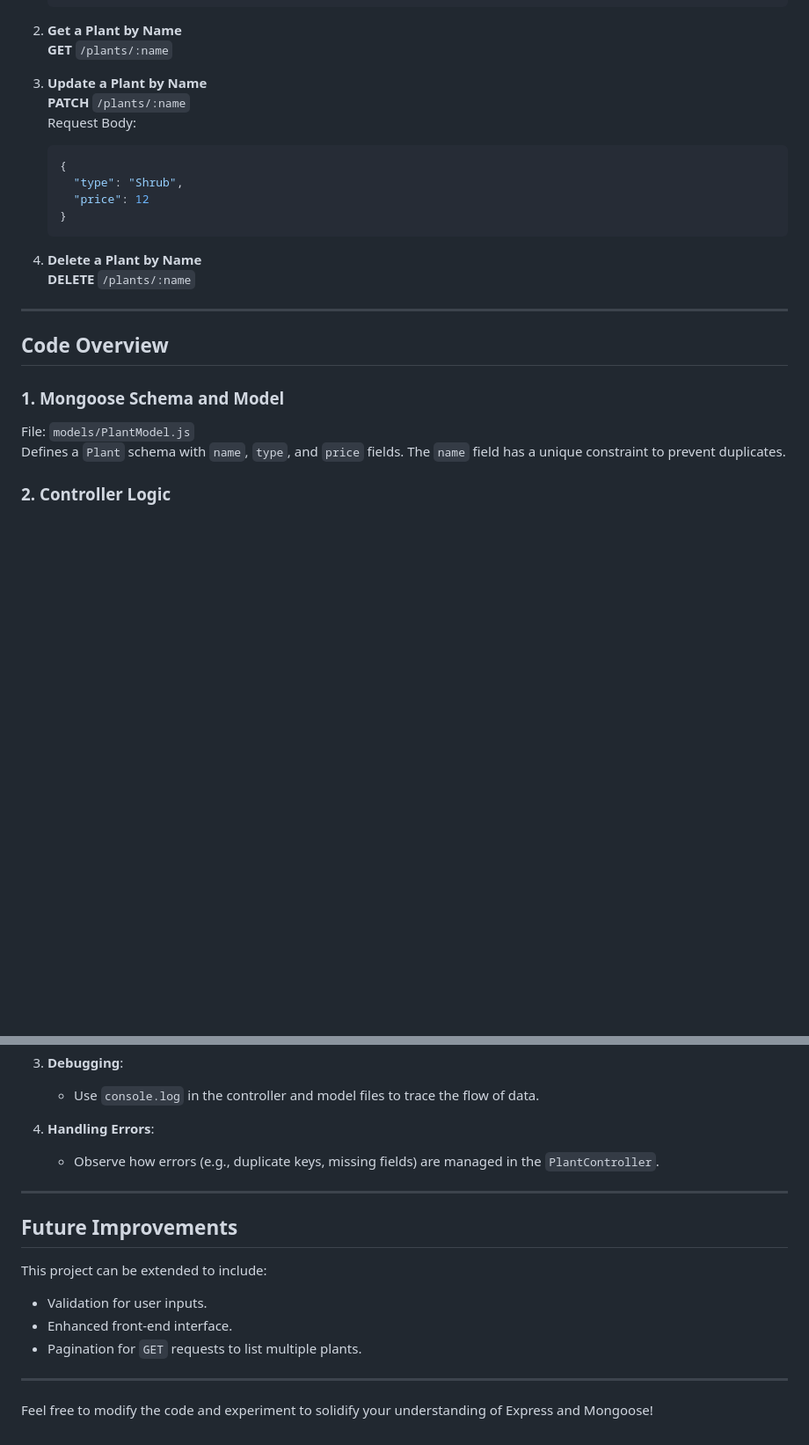
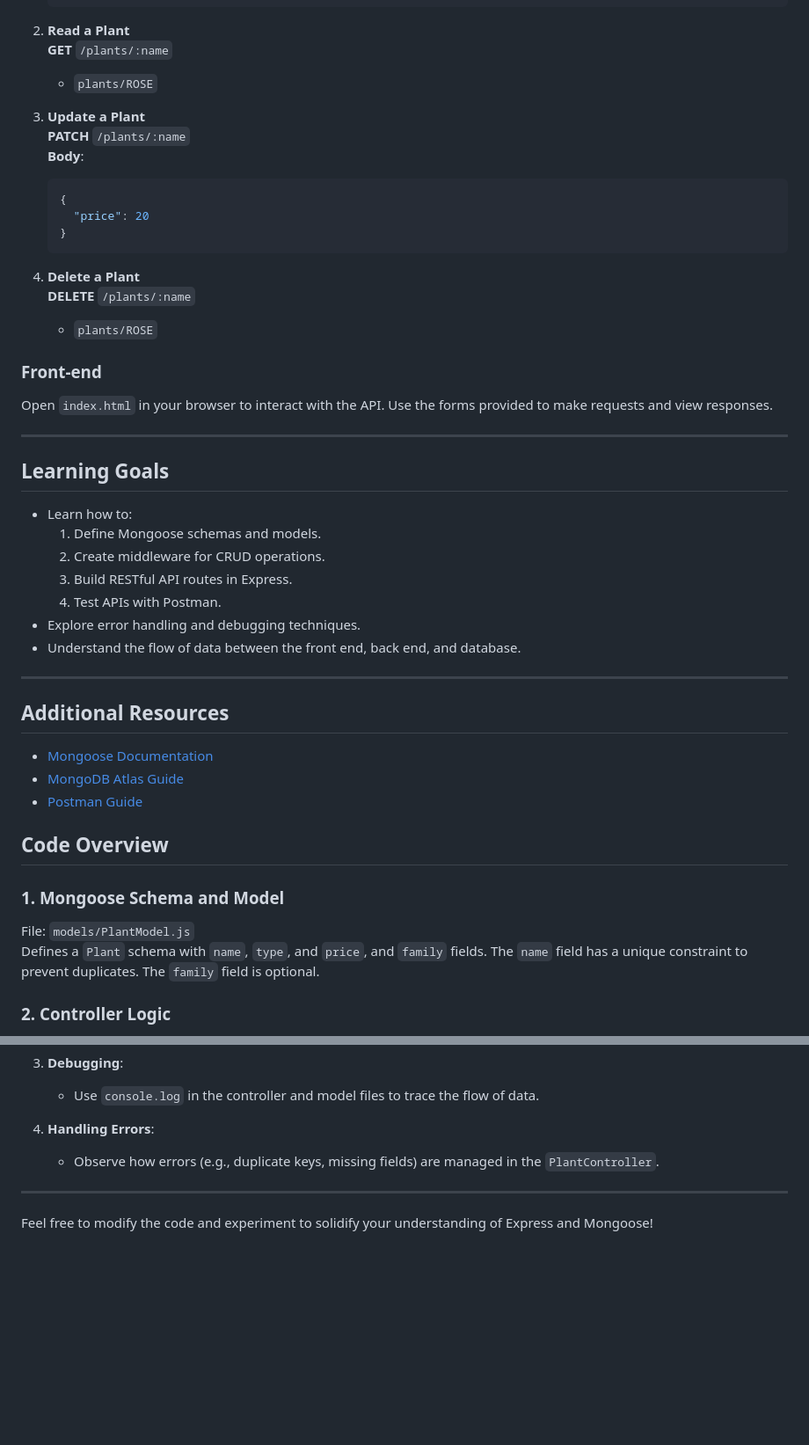
Before and after one commit to jrpillai/mongoose_demo, a Markdown page: README.md, 2 parts joined by grey strips. Shown at 88% size. GitHub-like rendering; blank space fills up the shorter version.

````diff
--- a/README.md
+++ b/README.md
@@ -103,29 +161,53 @@ Use the following endpoints:
    }
    ```
 
-2. **Get a Plant by Name**
+2. **Read a Plant**
    **GET** `/plants/:name`
+   - `plants/ROSE`
 
-3. **Update a Plant by Name**
+4. **Update a Plant**
    **PATCH** `/plants/:name`
-   Request Body:
+   **Body**:
    ```json
    {
-     "type": "Shrub",
-     "price": 12
+     "price": 20
    }
    ```
 
-4. **Delete a Plant by Name**
+5. **Delete a Plant**
    **DELETE** `/plants/:name`
+   - `plants/ROSE`
+
+### **Front-end**
+
+Open `index.html` in your browser to interact with the API. Use the forms provided to make requests and view responses.
 
 ---
+
+## **Learning Goals**
+
+- Learn how to:
+  1. Define Mongoose schemas and models.
+  2. Create middleware for CRUD operations.
+  3. Build RESTful API routes in Express.
+  4. Test APIs with Postman.
+- Explore error handling and debugging techniques.
+- Understand the flow of data between the front end, back end, and database.
+
+---
+
+## **Additional Resources**
+
+- [Mongoose Documentation](https://mongoosejs.com/docs/guide.html)
+- [MongoDB Atlas Guide](https://www.mongodb.com/docs/atlas/)
+- [Postman Guide](https://learning.postman.com/)
+
 
 ## **Code Overview**
 
 ### **1. Mongoose Schema and Model**
 File: `models/PlantModel.js`
-Defines a `Plant` schema with `name`, `type`, and `price` fields. The `name` field has a unique constraint to prevent duplicates.
+Defines a `Plant` schema with `name`, `type`, and `price`, and `family` fields. The `name` field has a unique constraint to prevent duplicates. The `family` field is optional.
 
 ### **2. Controller Logic**
 File: `controllers/PlantController.js`
@@ -159,12 +241,4 @@ Defines the API endpoints and links them to controller methods.
 
 ---
 
-## **Future Improvements**
-This project can be extended to include:
-- Validation for user inputs.
-- Enhanced front-end interface.
-- Pagination for `GET` requests to list multiple plants.
-
----
-
 Feel free to modify the code and experiment to solidify your understanding of Express and Mongoose!
````
Also changed, not shown: other parts of README.md (+104 -46 lines).
